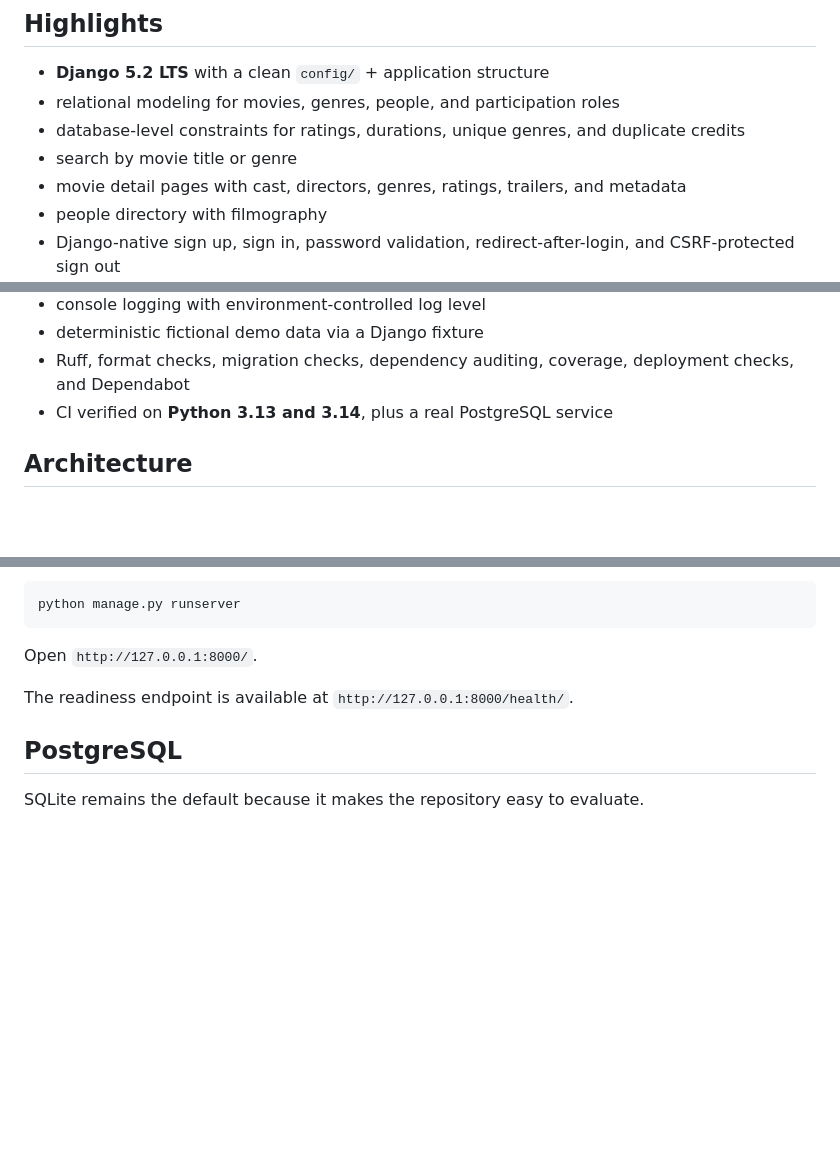
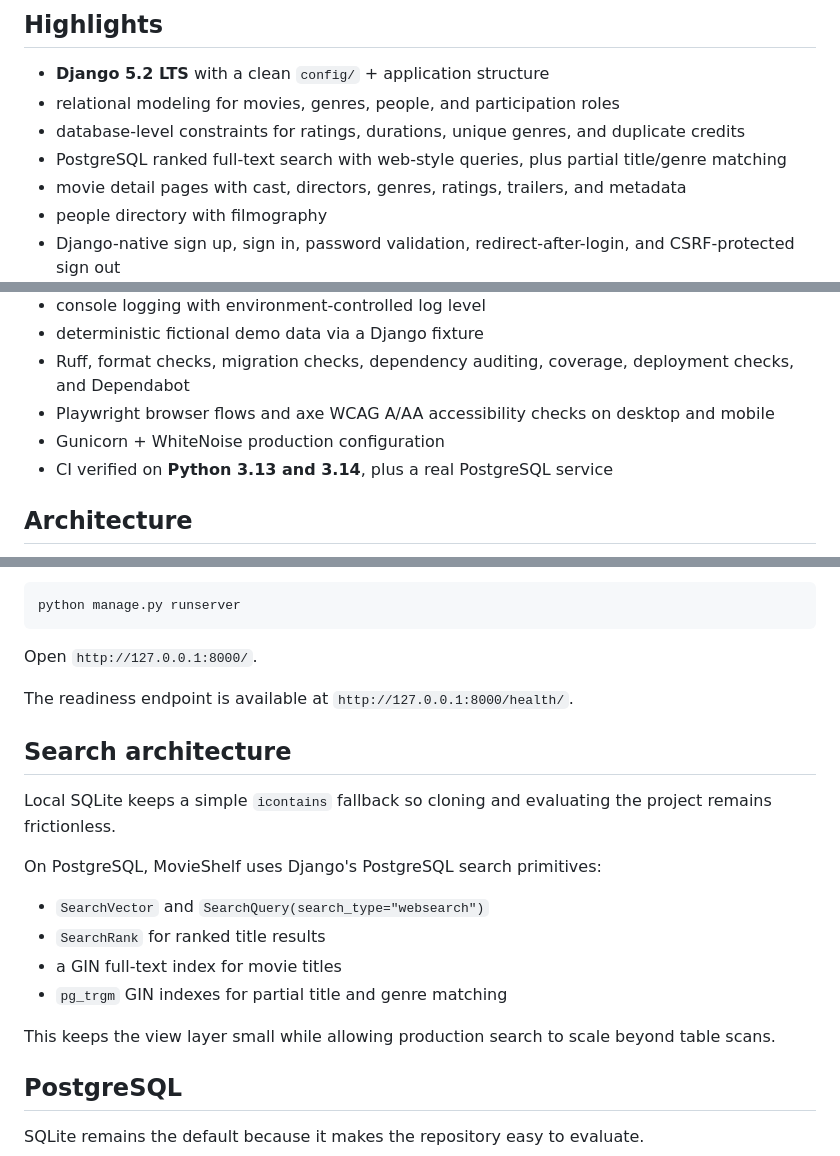
Before and after one commit to MykolaDotsenko/DjangoMovieProject, a Markdown page: README.md, 3 parts joined by grey strips. Rendered like a GitHub page; blank space fills up the shorter version.

```diff
--- a/README.md
+++ b/README.md
@@ -30,7 +30,7 @@ MovieShelf lets users browse movies, genres, cast and directors, search the cata
 - **Django 5.2 LTS** with a clean `config/` + application structure
 - relational modeling for movies, genres, people, and participation roles
 - database-level constraints for ratings, durations, unique genres, and duplicate credits
-- search by movie title or genre
+- PostgreSQL ranked full-text search with web-style queries, plus partial title/genre matching
 - movie detail pages with cast, directors, genres, ratings, trailers, and metadata
 - people directory with filmography
 - Django-native sign up, sign in, password validation, redirect-after-login, and CSRF-protected sign out
@@ -41,6 +41,8 @@ MovieShelf lets users browse movies, genres, cast and directors, search the cata
 - console logging with environment-controlled log level
 - deterministic fictional demo data via a Django fixture
 - Ruff, format checks, migration checks, dependency auditing, coverage, deployment checks, and Dependabot
+- Playwright browser flows and axe WCAG A/AA accessibility checks on desktop and mobile
+- Gunicorn + WhiteNoise production configuration
 - CI verified on **Python 3.13 and 3.14**, plus a real PostgreSQL service
 
 ## Architecture
@@ -133,6 +135,19 @@ Open `http://127.0.0.1:8000/`.
 
 The readiness endpoint is available at `http://127.0.0.1:8000/health/`.
 
+## Search architecture
+
+Local SQLite keeps a simple `icontains` fallback so cloning and evaluating the project remains frictionless.
+
+On PostgreSQL, MovieShelf uses Django's PostgreSQL search primitives:
+
+- `SearchVector` and `SearchQuery(search_type="websearch")`
+- `SearchRank` for ranked title results
+- a GIN full-text index for movie titles
+- `pg_trgm` GIN indexes for partial title and genre matching
+
+This keeps the view layer small while allowing production search to scale beyond table scans.
+
 ## PostgreSQL
 
 SQLite remains the default because it makes the repository easy to evaluate.
```
Also changed, not shown: other parts of README.md (+44 -3 lines).
